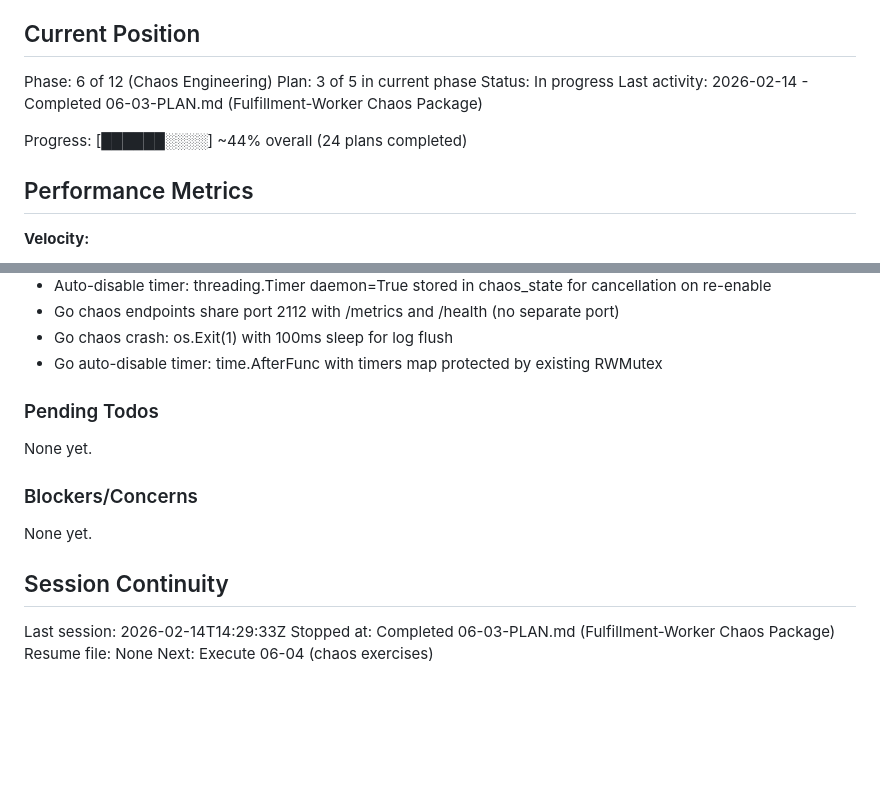
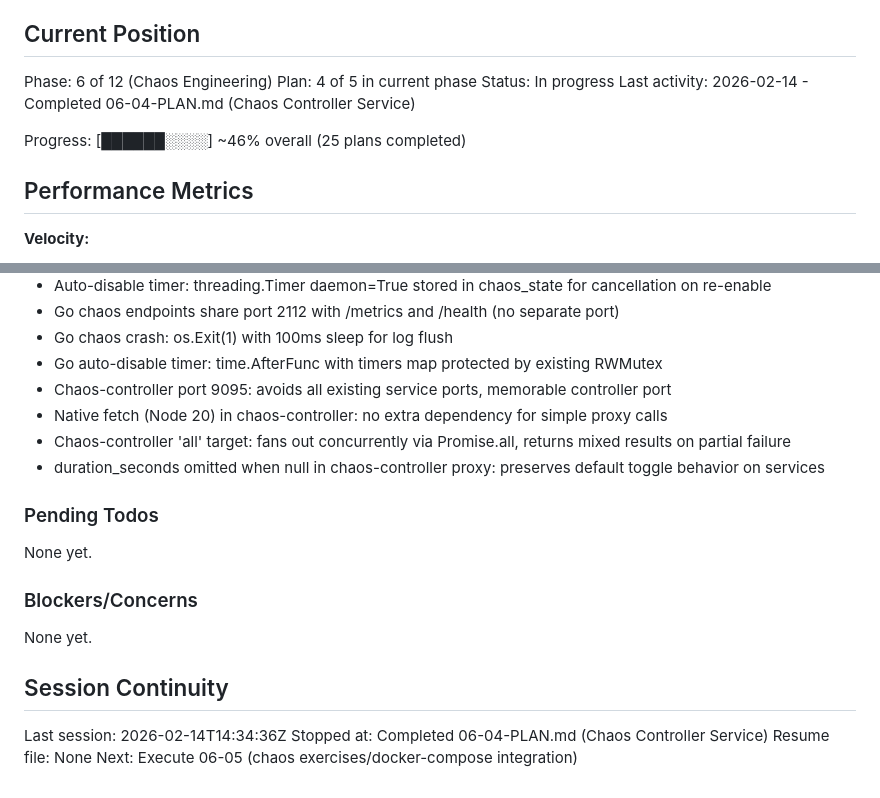
Before and after one commit to CaptainGreatOne/BrokenbyDesign, a Markdown page: .planning/STATE.md, 2 parts joined by grey strips. GitHub-like rendering; blank space fills up the shorter version.

Commit message:
docs(06-04): complete chaos-controller plan
Tasks completed: 2/2
- Task 1: REST API and service proxy (Express, service registry, enable/disable/reset/status)
- Task 2: Web UI and Dockerfile (dark UI, status grid, presets, health check)

SUMMARY: .planning/phases/06-chaos-engineering/06-04-SUMMARY.md

```diff
--- a/.planning/STATE.md
+++ b/.planning/STATE.md
@@ -10,11 +10,11 @@ See: .planning/PROJECT.md (updated 2026-02-04)
 ## Current Position
 
 Phase: 6 of 12 (Chaos Engineering)
-Plan: 3 of 5 in current phase
+Plan: 4 of 5 in current phase
 Status: In progress
-Last activity: 2026-02-14 - Completed 06-03-PLAN.md (Fulfillment-Worker Chaos Package)
+Last activity: 2026-02-14 - Completed 06-04-PLAN.md (Chaos Controller Service)
 
-Progress: [██████░░░░] ~44% overall (24 plans completed)
+Progress: [██████░░░░] ~46% overall (25 plans completed)
 
 ## Performance Metrics
 
@@ -121,6 +121,10 @@ Recent decisions affecting current work:
 - Go chaos endpoints share port 2112 with /metrics and /health (no separate port)
 - Go chaos crash: os.Exit(1) with 100ms sleep for log flush
 - Go auto-disable timer: time.AfterFunc with timers map protected by existing RWMutex
+- Chaos-controller port 9095: avoids all existing service ports, memorable controller port
+- Native fetch (Node 20) in chaos-controller: no extra dependency for simple proxy calls
+- Chaos-controller 'all' target: fans out concurrently via Promise.all, returns mixed results on partial failure
+- duration_seconds omitted when null in chaos-controller proxy: preserves default toggle behavior on services
 
 ### Pending Todos
 
@@ -132,7 +136,7 @@ None yet.
 
 ## Session Continuity
 
-Last session: 2026-02-14T14:29:33Z
-Stopped at: Completed 06-03-PLAN.md (Fulfillment-Worker Chaos Package)
+Last session: 2026-02-14T14:34:36Z
+Stopped at: Completed 06-04-PLAN.md (Chaos Controller Service)
 Resume file: None
-Next: Execute 06-04 (chaos exercises)
+Next: Execute 06-05 (chaos exercises/docker-compose integration)
```
Also changed, not shown: 1 other file.
